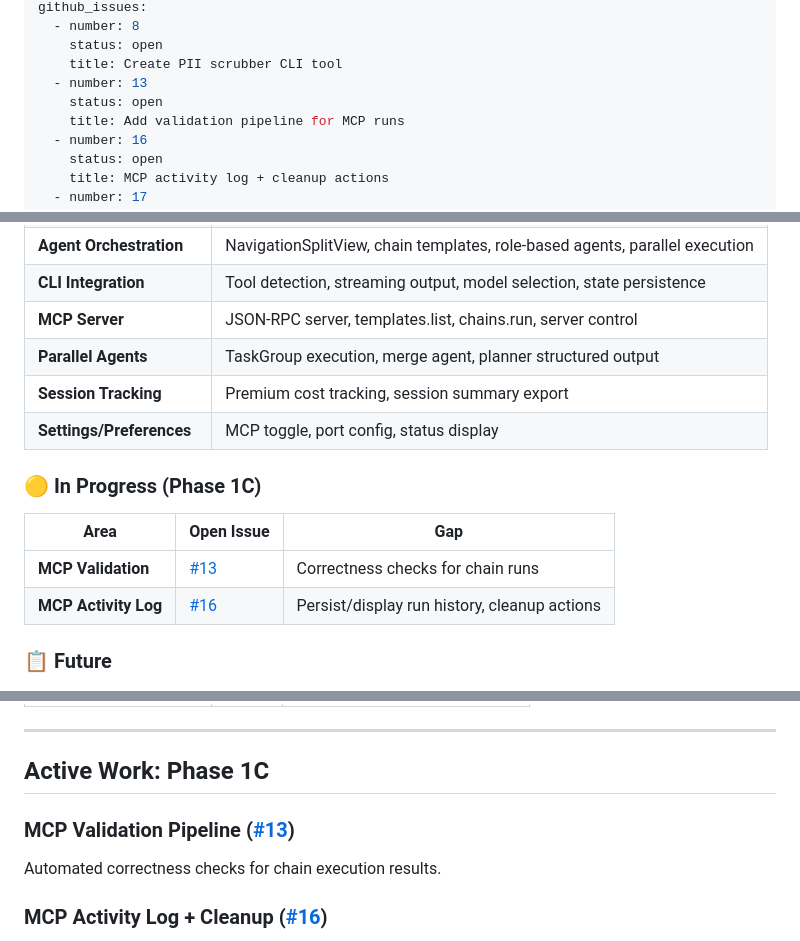
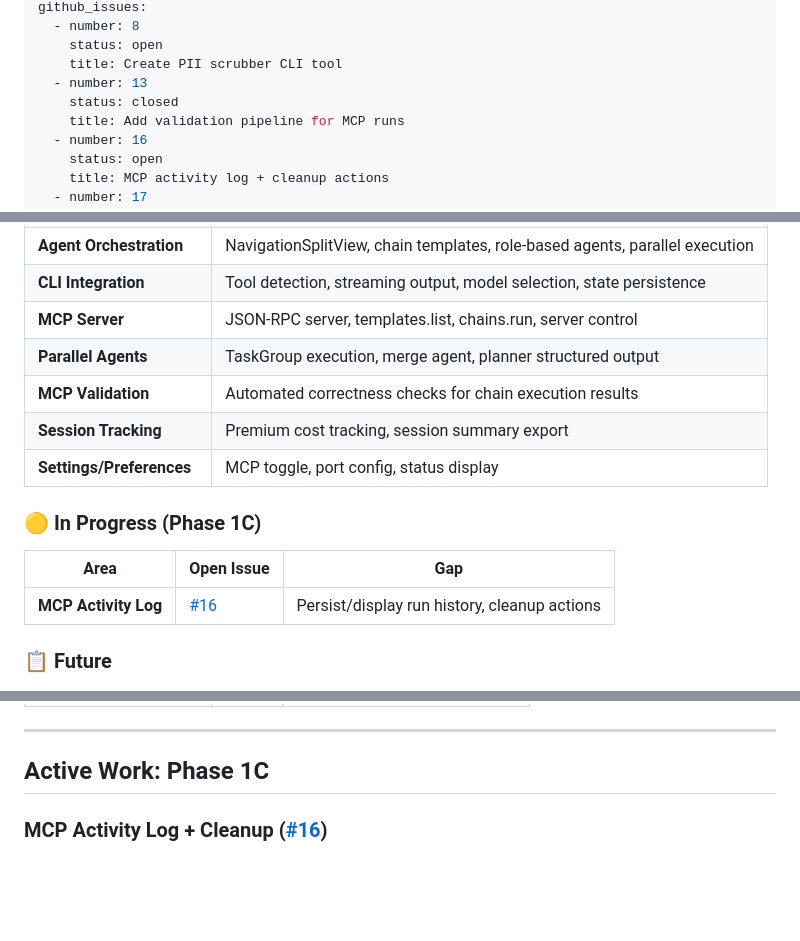
Before and after one commit to cloke/peel, a Markdown page: Plans/ROADMAP.md, 3 parts joined by grey strips. GitHub-like rendering; blank space fills up the shorter version.

Commit message:
Update roadmap

```diff
--- a/Plans/ROADMAP.md
+++ b/Plans/ROADMAP.md
@@ -15,7 +15,7 @@ github_issues:
     status: open
     title: Create PII scrubber CLI tool
   - number: 13
-    status: open
+    status: closed
     title: Add validation pipeline for MCP runs
   - number: 16
     status: open
@@ -59,6 +59,7 @@ related_docs:
 | **CLI Integration** | Tool detection, streaming output, model selection, state persistence |
 | **MCP Server** | JSON-RPC server, templates.list, chains.run, server control |
 | **Parallel Agents** | TaskGroup execution, merge agent, planner structured output |
+| **MCP Validation** | Automated correctness checks for chain execution results |
 | **Session Tracking** | Premium cost tracking, session summary export |
 | **Settings/Preferences** | MCP toggle, port config, status display |
 
@@ -66,7 +67,6 @@ related_docs:
 
 | Area | Open Issue | Gap |
 |------|------------|-----|
-| **MCP Validation** | [#13](https://github.com/cloke/peel/issues/13) | Correctness checks for chain runs |
 | **MCP Activity Log** | [#16](https://github.com/cloke/peel/issues/16) | Persist/display run history, cleanup actions |
 
 ### 📋 Future
@@ -82,9 +82,6 @@ related_docs:
 ---
 
 ## Active Work: Phase 1C
-
-### MCP Validation Pipeline ([#13](https://github.com/cloke/peel/issues/13))
-Automated correctness checks for chain execution results.
 
 ### MCP Activity Log + Cleanup ([#16](https://github.com/cloke/peel/issues/16))
 - Persist MCP run history (SwiftData)
```
